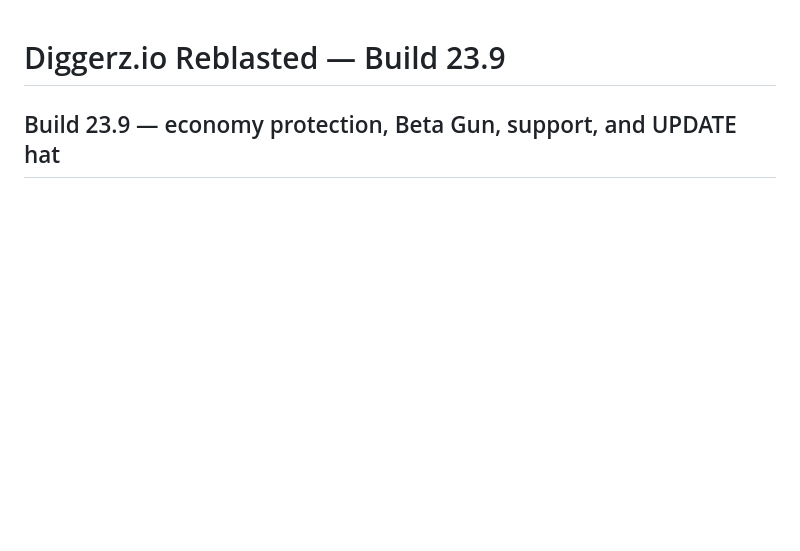
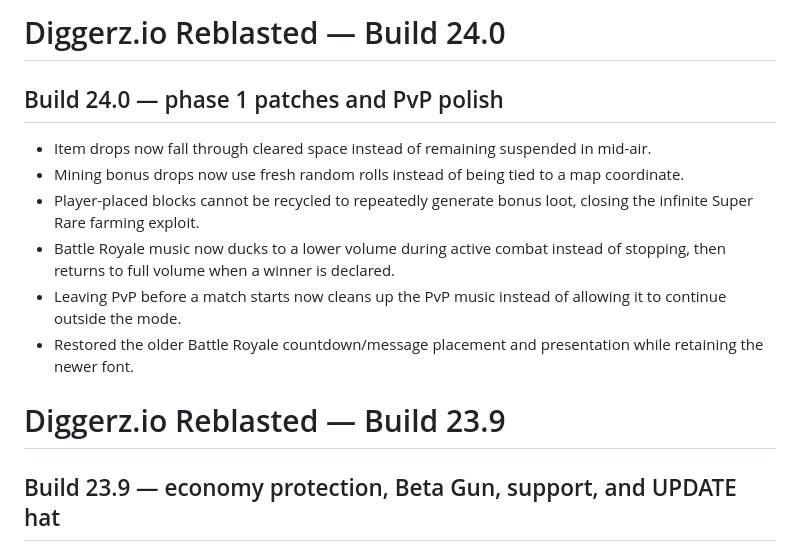
Before and after one commit to riceenters/Diggerz-Reblasted-Build-23.7, a Markdown page: README.md, the part around the change. GitHub-like rendering; blank space fills up the shorter version.

Commit message:
Document Build 24.0 phase 1 patches and PvP polish

```diff
--- a/README.md
+++ b/README.md
@@ -1,3 +1,13 @@
+# Diggerz.io Reblasted — Build 24.0
+
+## Build 24.0 — phase 1 patches and PvP polish
+- Item drops now fall through cleared space instead of remaining suspended in mid-air.
+- Mining bonus drops now use fresh random rolls instead of being tied to a map coordinate.
+- Player-placed blocks cannot be recycled to repeatedly generate bonus loot, closing the infinite Super Rare farming exploit.
+- Battle Royale music now ducks to a lower volume during active combat instead of stopping, then returns to full volume when a winner is declared.
+- Leaving PvP before a match starts now cleans up the PvP music instead of allowing it to continue outside the mode.
+- Restored the older Battle Royale countdown/message placement and presentation while retaining the newer font.
+
 # Diggerz.io Reblasted — Build 23.9
 
 ## Build 23.9 — economy protection, Beta Gun, support, and UPDATE hat
```
